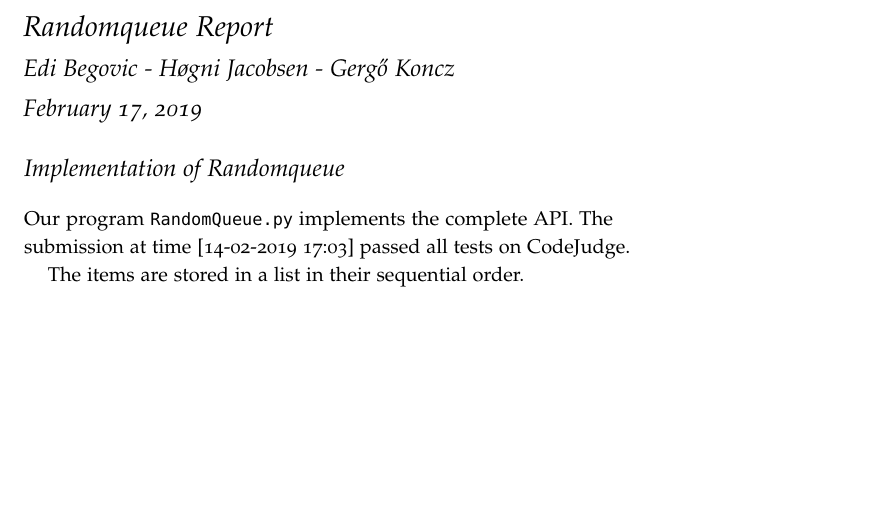
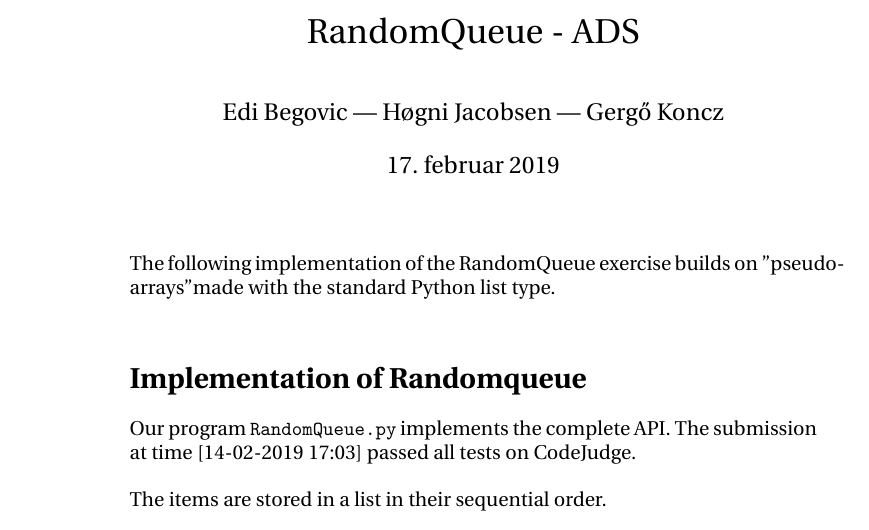
Before and after one commit to edibegovic/ADS, a LaTeX document (RandomQueue/report.tex): part of the page, cut at the place of the change, the shorter picture padded with empty space. Compiled offline with pdfLaTeX.

Commit message:
Changed layout of tex report

```diff
--- a/RandomQueue/report.tex
+++ b/RandomQueue/report.tex
@@ -1,0 +7 @@
+\usepackage{cmap}
@@ -9,19 +10,24 @@
-\usepackage{pgfplots}
-\pgfplotsset{width=9cm,compat=1.13}
+\title{RandomQueue - ADS}
+\author{Edi Begovic | Høgni Jacobsen | Gergő Koncz}
+\date{\today}
 
-\title{Randomqueue Report}
-\author{Edi Begovic - Høgni Jacobsen - Gergő Koncz}
+\def\arraystretch{1.5}
+\def\headline#1{\hbox to \hsize{\hrulefill\quad\lower.3em\hbox{#1}\quad\hrulefill}}
 
 \begin{document}
 \maketitle
-\thispagestyle{empty}
 
-\section{Implementation of Randomqueue}
+\ \\
+\noindent
+The following implementation of the RandomQueue exercise builds on "pseudo-arrays" made
+with the standard Python list type.
+\ \\
+\section*{Implementation of Randomqueue}
 
+\noindent
+Our program \texttt{RandomQueue.py} implements the complete API.
+The submission at time [14-02-2019 17:03] passed all tests on CodeJudge. \\
 
-Our program \texttt{RandomQueue.py} implements the complete API.
-The submission at time [14-02-2019 17:03] passed all tests on CodeJudge.
-
-The items are stored in a list in their sequential order.
+The items are stored in a list in their sequential order. \\
 
 The \texttt{enqueue}  operation uses  a resizing list implementation. Values are sequentially assigning to the indexes of the list.
```
Also changed, not shown: RandomQueue/report.tex (22 more changed lines).
